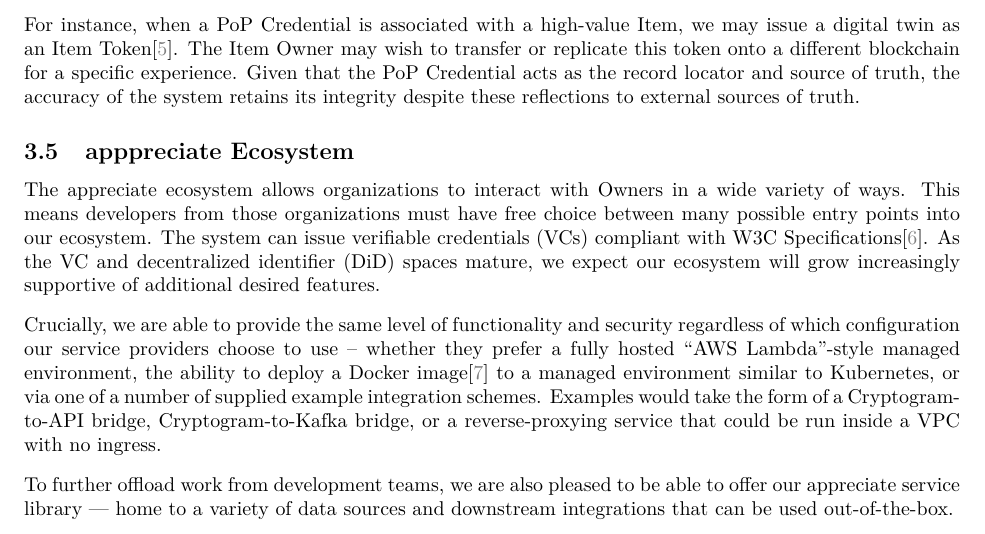
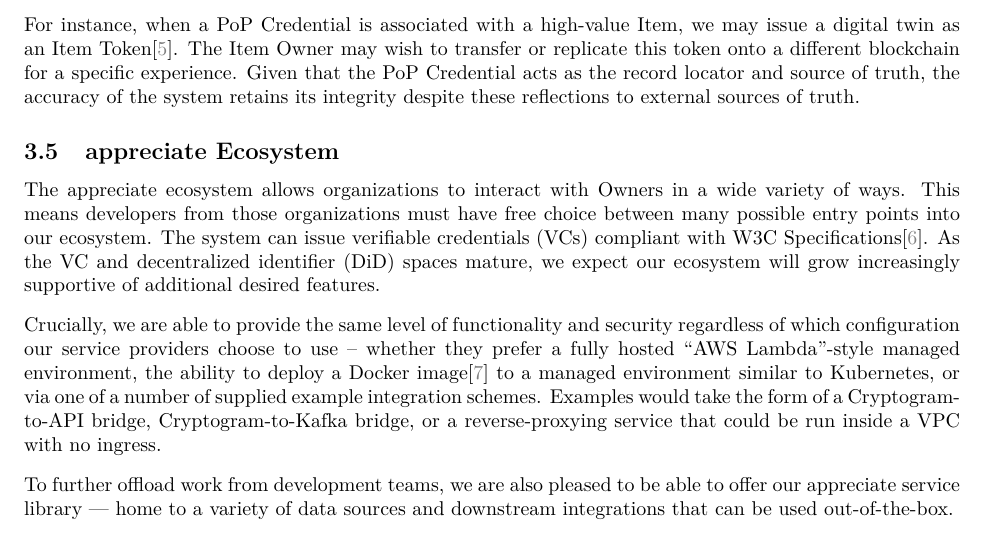
Before and after one commit to Appreciate-Stuff/appreciate-whitepaper, a LaTeX document (appreciate_white_paper.tex): part of page 9 of 15, cut so that both start at the same text. Compiled offline with pdfLaTeX.

Commit message:
fixed spelling

```diff
--- a/appreciate_white_paper.tex
+++ b/appreciate_white_paper.tex
@@ -290,7 +290,7 @@ For instance, when a PoP Credential is associated with a high-value Item, we may
 
 
 
-\subsection{apppreciate Ecosystem}
+\subsection{appreciate Ecosystem}
 
 The appreciate ecosystem allows organizations to interact with Owners in a wide variety of ways. This means developers from those organizations must have free choice between many possible entry points into our ecosystem. The system can issue verifiable credentials (VCs) compliant with W3C Specifications\cite{verifiablecred}. As the VC and decentralized identifier (DiD) spaces mature, we expect our ecosystem will grow increasingly supportive of additional desired features.
 
```
Also changed, not shown: appreciate_white_paper.pdf.
